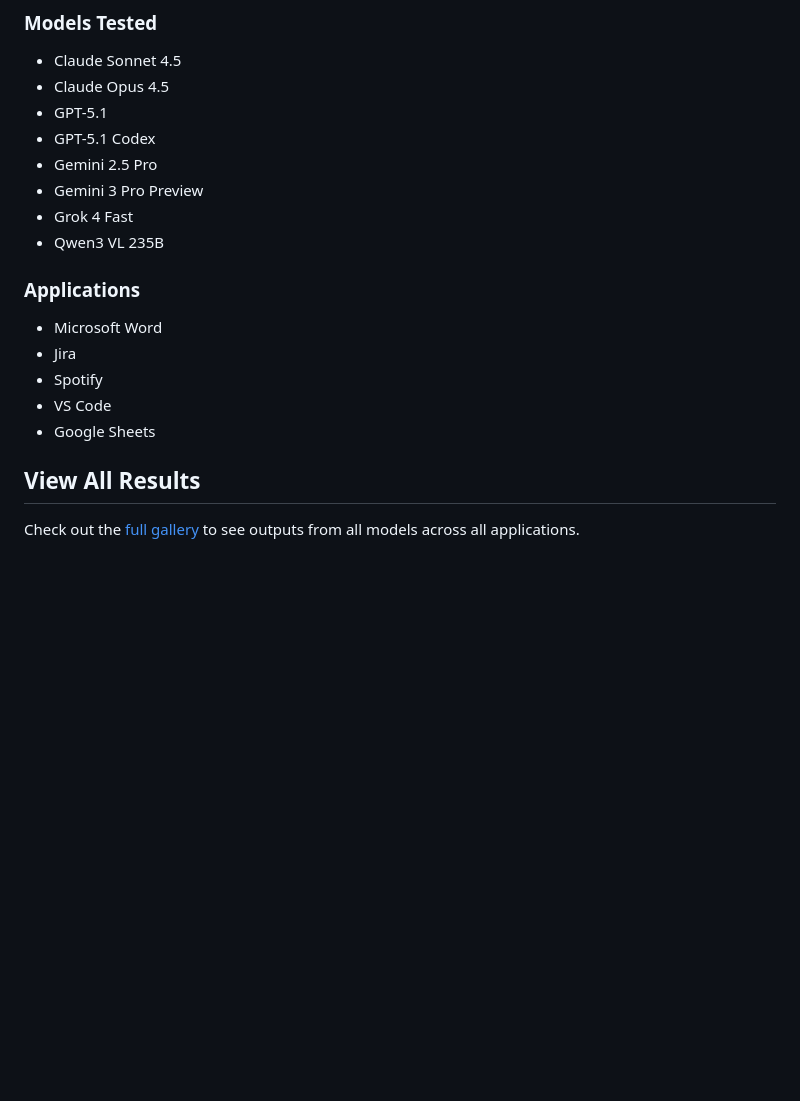
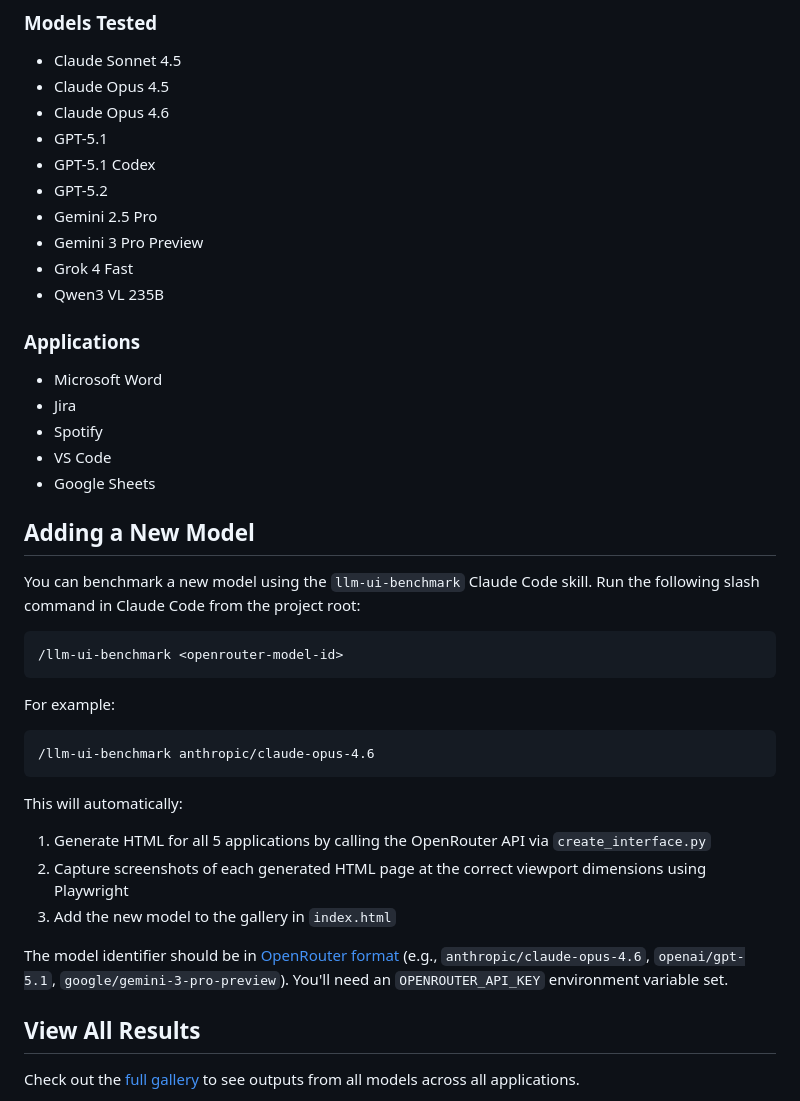
Before and after one commit to alechewitt/llm-ui-challenge, a Markdown page: README.md, the part around the change. GitHub-like rendering; blank space fills up the shorter version.

Commit message:
Add a Claude Code skill to run new models Skill is inoked with /llm-ui-benchmark anthropic/claude-opus-4.6

````diff
--- a/README.md
+++ b/README.md
@@ -70,8 +70,10 @@ After the initial creation, a few follow-up prompts were needed. Some of the Gem
 
 - Claude Sonnet 4.5
 - Claude Opus 4.5
+- Claude Opus 4.6
 - GPT-5.1
 - GPT-5.1 Codex
+- GPT-5.2
 - Gemini 2.5 Pro
 - Gemini 3 Pro Preview
 - Grok 4 Fast
@@ -85,6 +87,28 @@ After the initial creation, a few follow-up prompts were needed. Some of the Gem
 - VS Code
 - Google Sheets
 
+## Adding a New Model
+
+You can benchmark a new model using the `llm-ui-benchmark` Claude Code skill. Run the following slash command in Claude Code from the project root:
+
+```
+/llm-ui-benchmark <openrouter-model-id>
+```
+
+For example:
+
+```
+/llm-ui-benchmark anthropic/claude-opus-4.6
+```
+
+This will automatically:
+
+1. Generate HTML for all 5 applications by calling the OpenRouter API via `create_interface.py`
+2. Capture screenshots of each generated HTML page at the correct viewport dimensions using Playwright
+3. Add the new model to the gallery in `index.html`
+
+The model identifier should be in [OpenRouter format](https://openrouter.ai/models) (e.g., `anthropic/claude-opus-4.6`, `openai/gpt-5.1`, `google/gemini-3-pro-preview`). You'll need an `OPENROUTER_API_KEY` environment variable set.
+
 ## View All Results
 
 Check out the [full gallery](https://alechewitt.github.io/llm-ui-challenge) to see outputs from all models across all applications.
````
Also changed, not shown: 1 other file.
